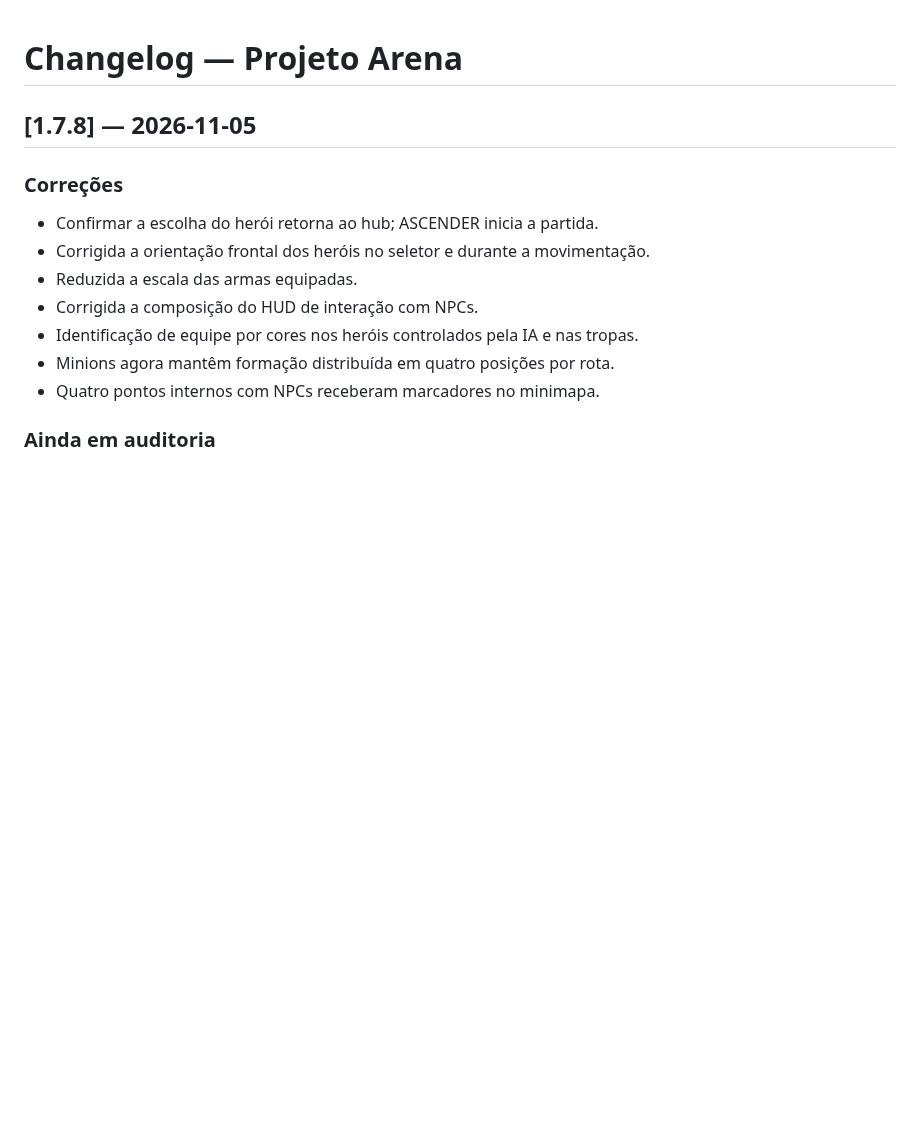
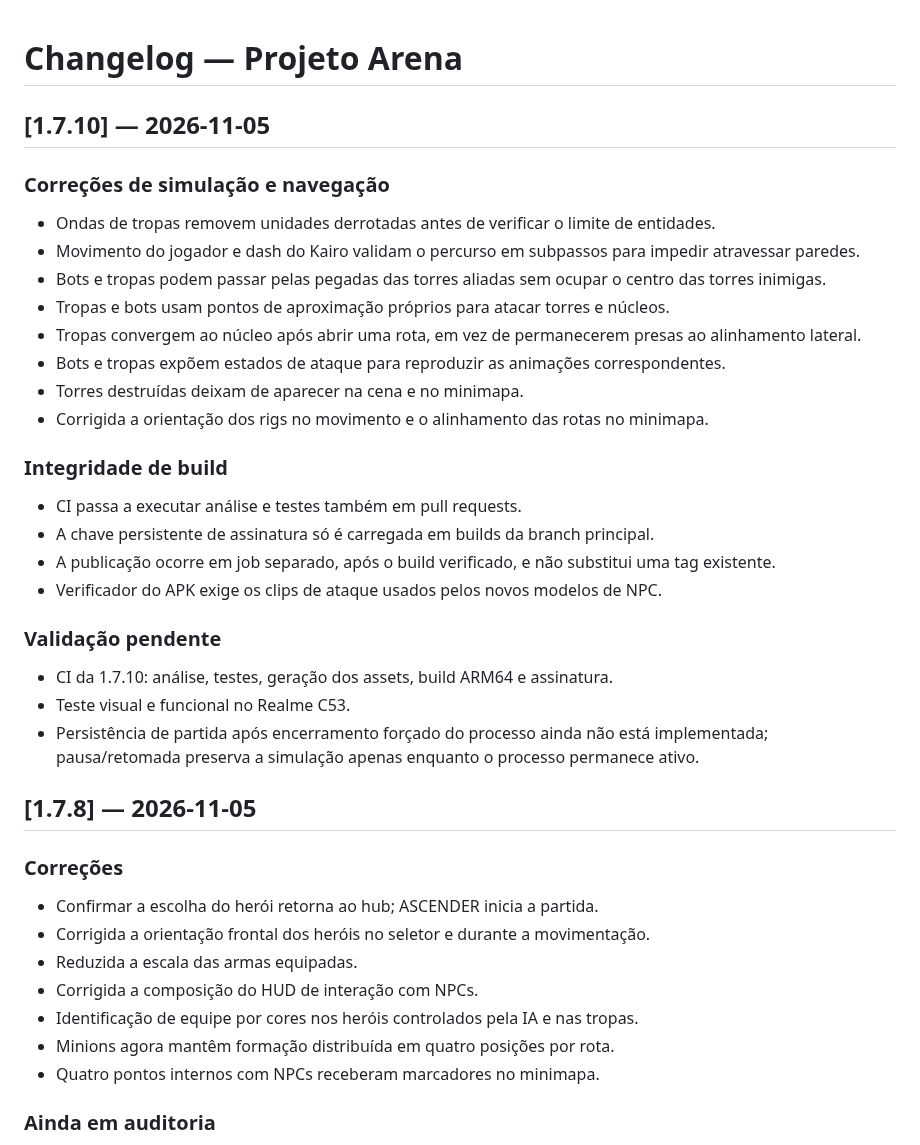
Before and after one commit to Coca69643/Neon-Breach, a Markdown page: CHANGELOG.md, the part around the change. Rendered like a GitHub page; blank space fills up the shorter version.

Commit message:
Document 1.7.10 simulation and pipeline audit fixes

```diff
--- a/CHANGELOG.md
+++ b/CHANGELOG.md
@@ -1,4 +1,27 @@
 # Changelog — Projeto Arena
+
+## [1.7.10] — 2026-11-05
+
+### Correções de simulação e navegação
+- Ondas de tropas removem unidades derrotadas antes de verificar o limite de entidades.
+- Movimento do jogador e dash do Kairo validam o percurso em subpassos para impedir atravessar paredes.
+- Bots e tropas podem passar pelas pegadas das torres aliadas sem ocupar o centro das torres inimigas.
+- Tropas e bots usam pontos de aproximação próprios para atacar torres e núcleos.
+- Tropas convergem ao núcleo após abrir uma rota, em vez de permanecerem presas ao alinhamento lateral.
+- Bots e tropas expõem estados de ataque para reproduzir as animações correspondentes.
+- Torres destruídas deixam de aparecer na cena e no minimapa.
+- Corrigida a orientação dos rigs no movimento e o alinhamento das rotas no minimapa.
+
+### Integridade de build
+- CI passa a executar análise e testes também em pull requests.
+- A chave persistente de assinatura só é carregada em builds da branch principal.
+- A publicação ocorre em job separado, após o build verificado, e não substitui uma tag existente.
+- Verificador do APK exige os clips de ataque usados pelos novos modelos de NPC.
+
+### Validação pendente
+- CI da 1.7.10: análise, testes, geração dos assets, build ARM64 e assinatura.
+- Teste visual e funcional no Realme C53.
+- Persistência de partida após encerramento forçado do processo ainda não está implementada; pausa/retomada preserva a simulação apenas enquanto o processo permanece ativo.
 
 ## [1.7.8] — 2026-11-05
 
```
